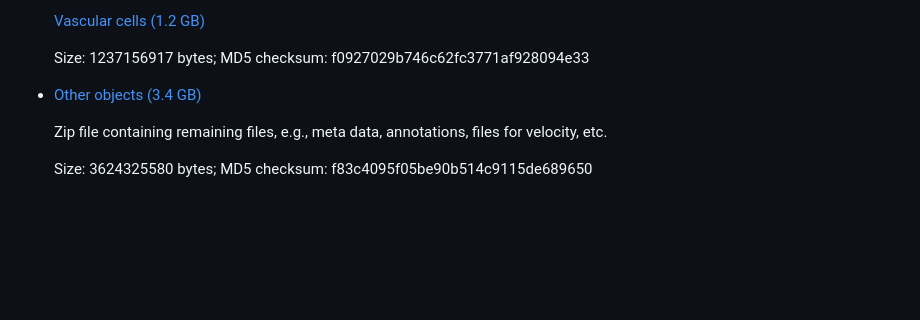
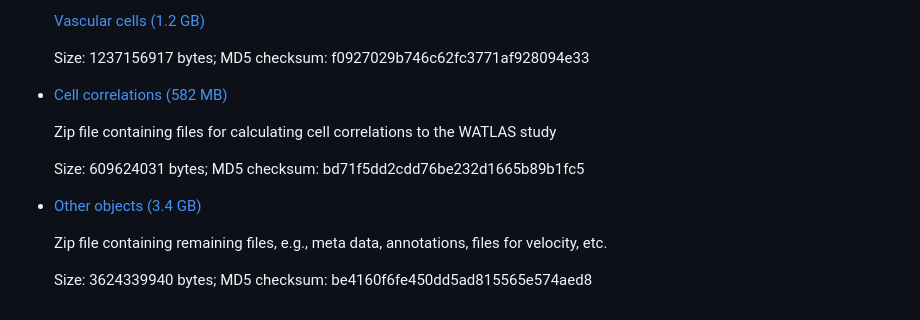
Before and after one commit to rrydbirk/weight-loss-study, a Markdown page: README.md, the part around the change. GitHub-like rendering; blank space fills up the shorter version.

```diff
--- a/README.md
+++ b/README.md
@@ -60,8 +60,14 @@ Most data objects are saved in .qs format. In R, please load with the [qs](https
 
   Size: 1237156917 bytes; MD5 checksum: f0927029b746c62fc3771af928094e33
 
-- [Other objects (3.4 GB)](https://osf.io/cmsyk)
+- [Cell correlations (582 MB)](https://osf.io/f68bp)
+
+  Zip file containing files for calculating cell correlations to the WATLAS study
+
+  Size: 609624031 bytes; MD5 checksum: bd71f5dd2cdd76be232d1665b89b1fc5
+
+- [Other objects (3.4 GB)](https://osf.io/gqdfz)
 
   Zip file containing remaining files, e.g., meta data, annotations, files for velocity, etc.
 
-  Size: 3624325580 bytes; MD5 checksum: f83c4095f05be90b514c9115de689650
+  Size: 3624339940 bytes; MD5 checksum: be4160f6fe450dd5ad815565e574aed8
```
